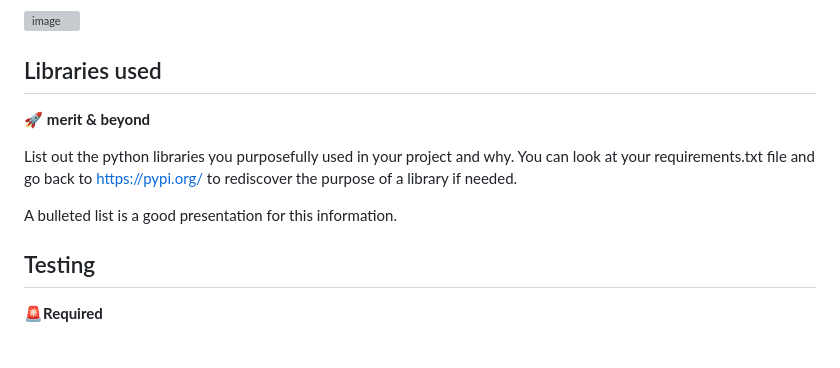
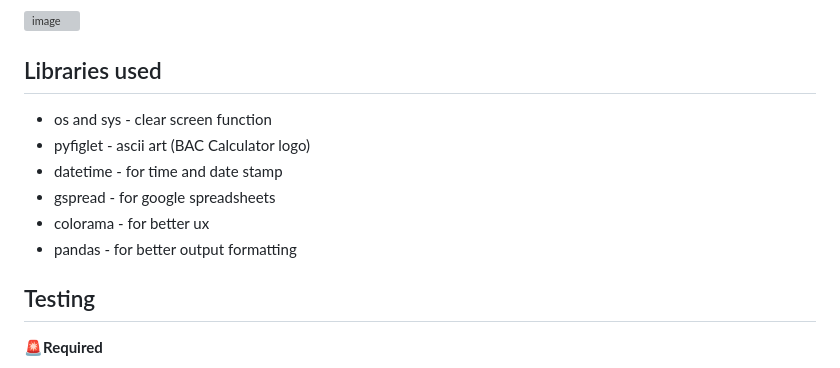
Before and after one commit to PPindel/bac-calculator, a Markdown page: README.md, the part around the change. GitHub-like rendering; grey boxes are pictures that could not be loaded.

Commit message:
Update README.md - libraries section

```diff
--- a/README.md
+++ b/README.md
@@ -164,11 +164,14 @@ The plan for future features is to add an option to select more drinks with diff
 
 
 ## Libraries used
-🚀 **merit & beyond**
 
-List out the python libraries you purposefully used in your project and why. You can look at your requirements.txt file and go back to https://pypi.org/ to rediscover the purpose of a library if needed.
+- os and sys - clear screen function
+- pyfiglet - ascii art (BAC Calculator logo)
+- datetime - for time and date stamp
+- gspread - for google spreadsheets
+- colorama - for better ux
+- pandas - for better output formatting
 
-A bulleted list is a good presentation for this information.
 
 ## Testing
 🚨**Required**
```
